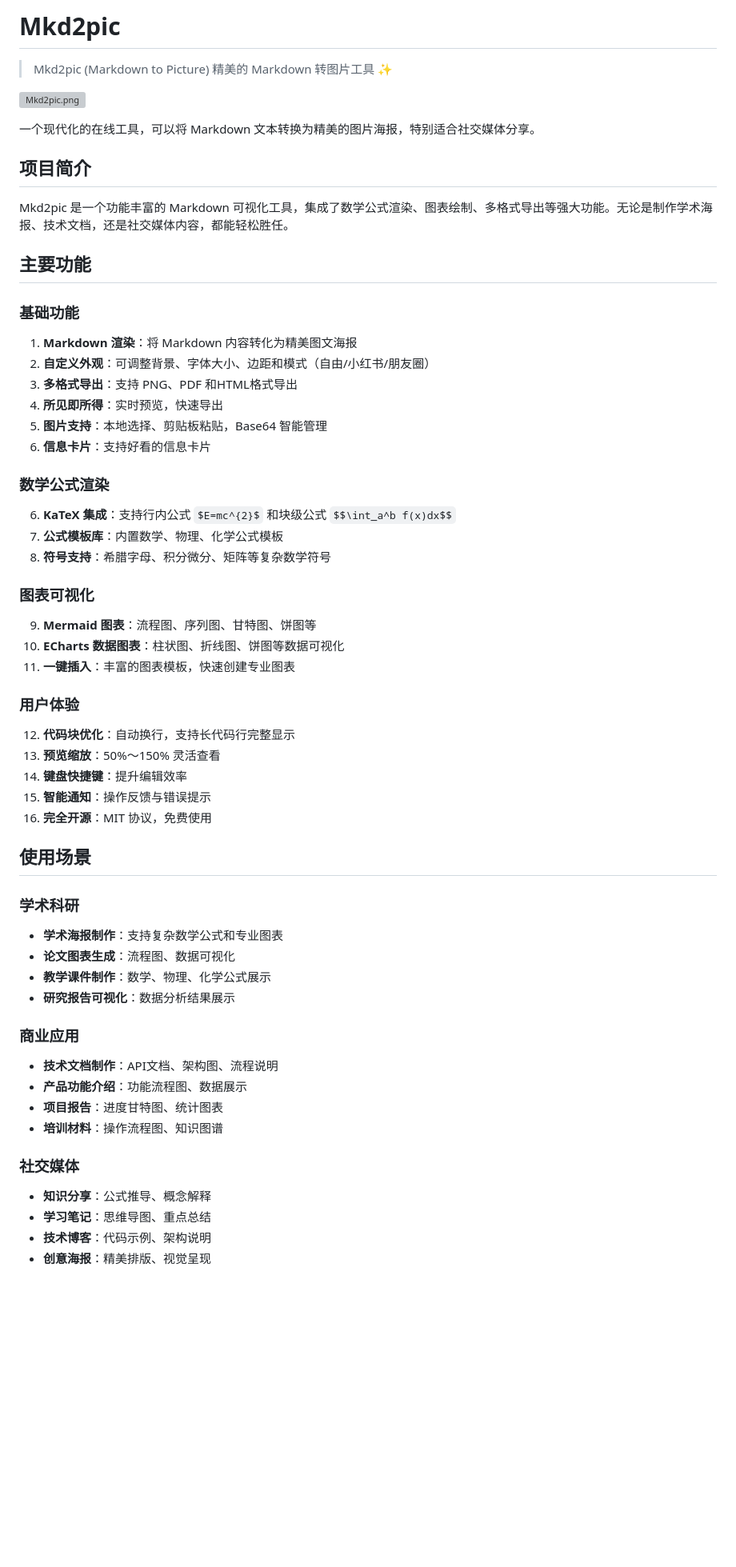
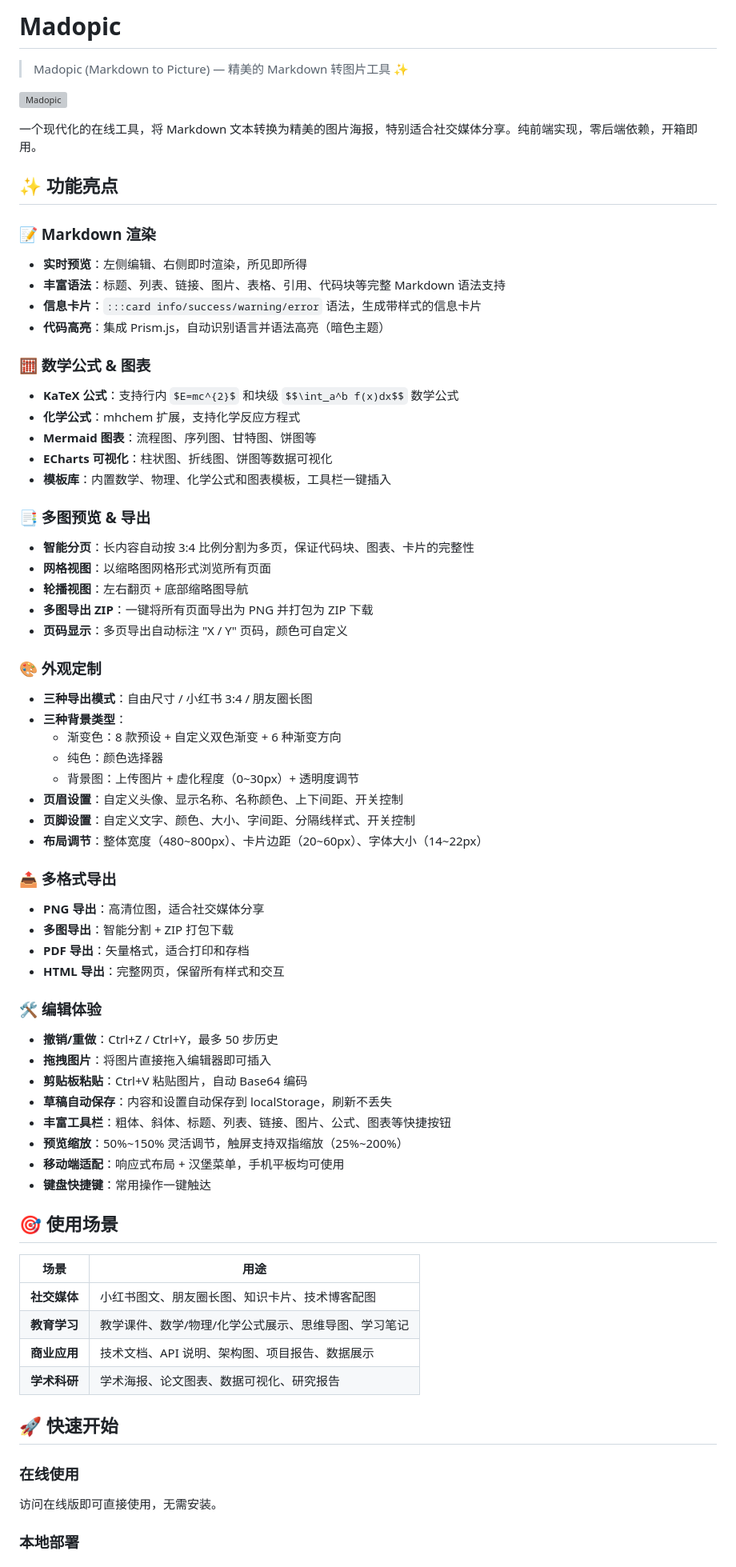
Before and after one commit to zzyong24/mkd2pic, a Markdown page: README.md, the part around one of its changes. Shown at 80% size. Rendered like a GitHub page; blank space fills up the shorter version; grey boxes are pictures that could not be loaded.

Commit message:
docs: 全面更新 README，补充多图预览/导出、页眉页脚、代码高亮等新功能说明

```diff
--- a/README.md
+++ b/README.md
@@ -1,61 +1,73 @@
-# Mkd2pic
+# Madopic
 
-> Mkd2pic (Markdown to Picture) 精美的 Markdown 转图片工具 ✨
+> Madopic (Markdown to Picture) — 精美的 Markdown 转图片工具 ✨
 
-![Mkd2pic.png](https://img.thus.chat/rest/uX3Ngdk.png)
+![Madopic](https://img.thus.chat/rest/uX3Ngdk.png)
 
-一个现代化的在线工具，可以将 Markdown 文本转换为精美的图片海报，特别适合社交媒体分享。
+一个现代化的在线工具，将 Markdown 文本转换为精美的图片海报，特别适合社交媒体分享。纯前端实现，零后端依赖，开箱即用。
 
-## 项目简介
+## ✨ 功能亮点
 
-Mkd2pic 是一个功能丰富的 Markdown 可视化工具，集成了数学公式渲染、图表绘制、多格式导出等强大功能。无论是制作学术海报、技术文档，还是社交媒体内容，都能轻松胜任。
+### 📝 Markdown 渲染
+- **实时预览**：左侧编辑、右侧即时渲染，所见即所得
+- **丰富语法**：标题、列表、链接、图片、表格、引用、代码块等完整 Markdown 语法支持
+- **信息卡片**：`:::card info/success/warning/error` 语法，生成带样式的信息卡片
+- **代码高亮**：集成 Prism.js，自动识别语言并语法高亮（暗色主题）
 
+### 🧮 数学公式 & 图表
+- **KaTeX 公式**：支持行内 `$E=mc^{2}$` 和块级 `$$\int_a^b f(x)dx$$` 数学公式
+- **化学公式**：mhchem 扩展，支持化学反应方程式
+- **Mermaid 图表**：流程图、序列图、甘特图、饼图等
+- **ECharts 可视化**：柱状图、折线图、饼图等数据可视化
+- **模板库**：内置数学、物理、化学公式和图表模板，工具栏一键插入
 
+### 📑 多图预览 & 导出
+- **智能分页**：长内容自动按 3:4 比例分割为多页，保证代码块、图表、卡片的完整性
+- **网格视图**：以缩略图网格形式浏览所有页面
+- **轮播视图**：左右翻页 + 底部缩略图导航
+- **多图导出 ZIP**：一键将所有页面导出为 PNG 并打包为 ZIP 下载
+- **页码显示**：多页导出自动标注 "X / Y" 页码，颜色可自定义
 
-## 主要功能
+### 🎨 外观定制
+- **三种导出模式**：自由尺寸 / 小红书 3:4 / 朋友圈长图
+- **三种背景类型**：
+  - 渐变色：8 款预设 + 自定义双色渐变 + 6 种渐变方向
+  - 纯色：颜色选择器
+  - 背景图：上传图片 + 虚化程度（0~30px）+ 透明度调节
+- **页眉设置**：自定义头像、显示名称、名称颜色、上下间距、开关控制
+- **页脚设置**：自定义文字、颜色、大小、字间距、分隔线样式、开关控制
+- **布局调节**：整体宽度（480~800px）、卡片边距（20~60px）、字体大小（14~22px）
 
-### 基础功能
-1. **Markdown 渲染**：将 Markdown 内容转化为精美图文海报
-2. **自定义外观**：可调整背景、字体大小、边距和模式（自由/小红书/朋友圈）
-3. **多格式导出**：支持 PNG、PDF 和HTML格式导出
-4. **所见即所得**：实时预览，快速导出
-5. **图片支持**：本地选择、剪贴板粘贴，Base64 智能管理
-6. **信息卡片**：支持好看的信息卡片
+### 📤 多格式导出
+- **PNG 导出**：高清位图，适合社交媒体分享
+- **多图导出**：智能分割 + ZIP 打包下载
+- **PDF 导出**：矢量格式，适合打印和存档
+- **HTML 导出**：完整网页，保留所有样式和交互
 
-### 数学公式渲染
-6. **KaTeX 集成**：支持行内公式 `$E=mc^{2}$` 和块级公式 `$$\int_a^b f(x)dx$$`
-7. **公式模板库**：内置数学、物理、化学公式模板
-8. **符号支持**：希腊字母、积分微分、矩阵等复杂数学符号
+### 🛠 编辑体验
+- **撤销/重做**：Ctrl+Z / Ctrl+Y，最多 50 步历史
+- **拖拽图片**：将图片直接拖入编辑器即可插入
+- **剪贴板粘贴**：Ctrl+V 粘贴图片，自动 Base64 编码
+- **草稿自动保存**：内容和设置自动保存到 localStorage，刷新不丢失
+- **丰富工具栏**：粗体、斜体、标题、列表、链接、图片、公式、图表等快捷按钮
+- **预览缩放**：50%~150% 灵活调节，触屏支持双指缩放（25%~200%）
+- **移动端适配**：响应式布局 + 汉堡菜单，手机平板均可使用
+- **键盘快捷键**：常用操作一键触达
 
-### 图表可视化
-9. **Mermaid 图表**：流程图、序列图、甘特图、饼图等
-10. **ECharts 数据图表**：柱状图、折线图、饼图等数据可视化
-11. **一键插入**：丰富的图表模板，快速创建专业图表
+## 🎯 使用场景
 
-### 用户体验
-12. **代码块优化**：自动换行，支持长代码行完整显示
-13. **预览缩放**：50%～150% 灵活查看
-14. **键盘快捷键**：提升编辑效率
-15. **智能通知**：操作反馈与错误提示
-16. **完全开源**：MIT 协议，免费使用
+| 场景 | 用途 |
+|------|------|
+| **社交媒体** | 小红书图文、朋友圈长图、知识卡片、技术博客配图 |
+| **教育学习** | 教学课件、数学/物理/化学公式展示、思维导图、学习笔记 |
+| **商业应用** | 技术文档、API 说明、架构图、项目报告、数据展示 |
+| **学术科研** | 学术海报、论文图表、数据可视化、研究报告 |
 
-## 使用场景
+## 🚀 快速开始
 
-### 学术科研
-- **学术海报制作**：支持复杂数学公式和专业图表
-- **论文图表生成**：流程图、数据可视化
-- **教学课件制作**：数学、物理、化学公式展示
-- **研究报告可视化**：数据分析结果展示
+### 在线使用
 
-### 商业应用
-- **技术文档制作**：API文档、架构图、流程说明
-- **产品功能介绍**：功能流程图、数据展示
-- **项目报告**：进度甘特图、统计图表
-- **培训材料**：操作流程图、知识图谱
+访问在线版即可直接使用，无需安装。
 
-### 社交媒体
-- **知识分享**：公式推导、概念解释
-- **学习笔记**：思维导图、重点总结
-- **技术博客**：代码示例、架构说明
-- **创意海报**：精美排版、视觉呈现
+### 本地部署
 
```
Also changed, not shown: other parts of README.md (+82 -154 lines).
